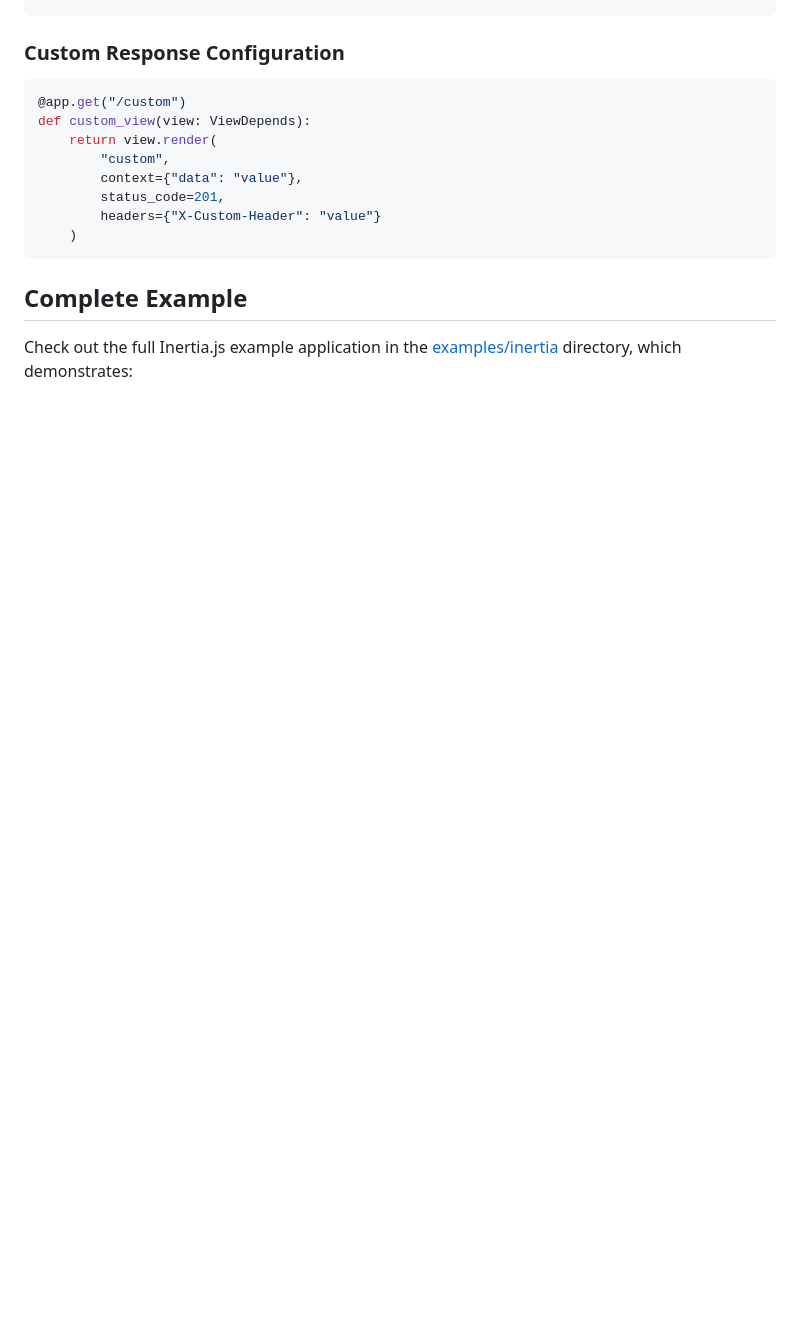
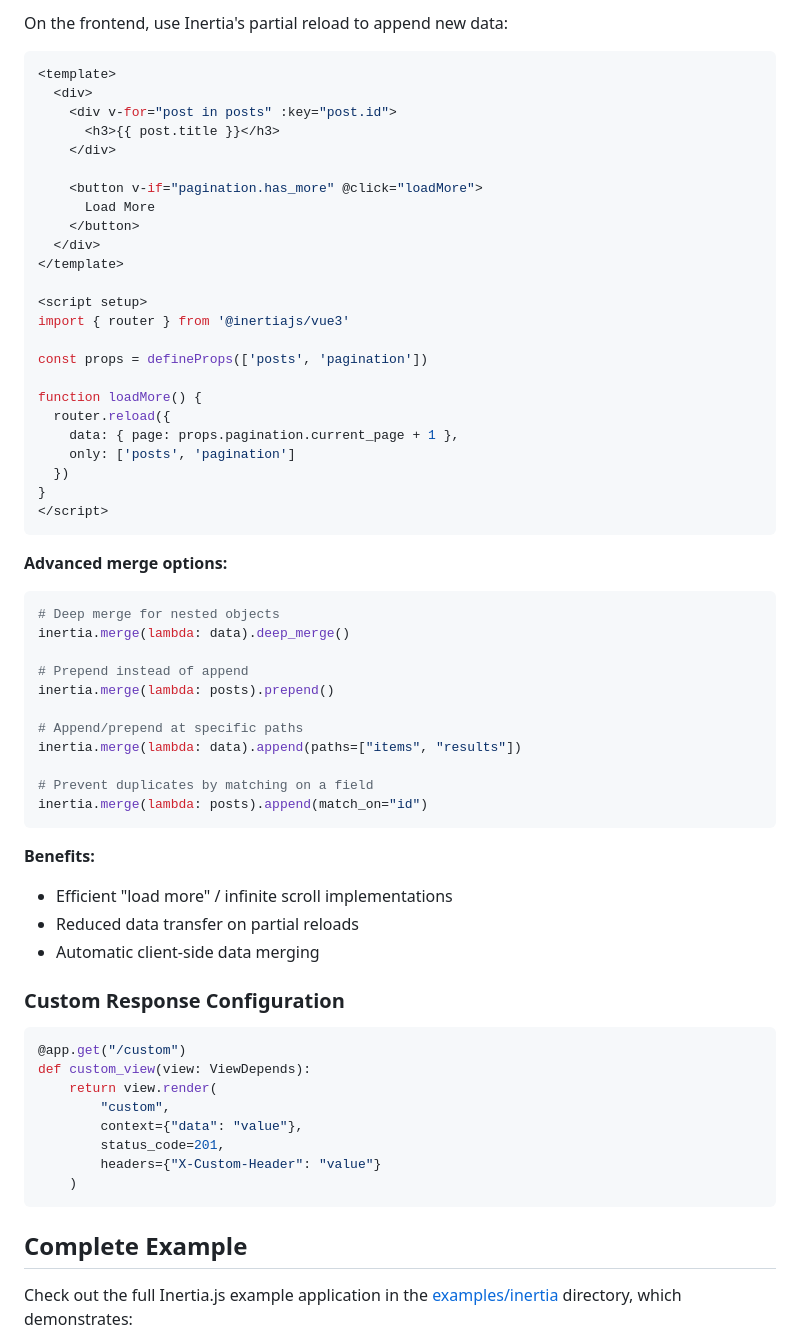
Before and after one commit to turisesonia/fastapi-view, a Markdown page: README.md, the part around one of its changes. Drawn GitHub-style; blank space fills up the shorter version.

````diff
--- a/README.md
+++ b/README.md
@@ -193,3 +256,53 @@ if (flash.error) {
+On the frontend, use Inertia's partial reload to append new data:
+
+```vue
+<template>
+  <div>
+    <div v-for="post in posts" :key="post.id">
+      <h3>{{ post.title }}</h3>
+    </div>
+
+    <button v-if="pagination.has_more" @click="loadMore">
+      Load More
+    </button>
+  </div>
+</template>
+
+<script setup>
+import { router } from '@inertiajs/vue3'
+
+const props = defineProps(['posts', 'pagination'])
+
+function loadMore() {
+  router.reload({
+    data: { page: props.pagination.current_page + 1 },
+    only: ['posts', 'pagination']
+  })
+}
+</script>
+```
+
+**Advanced merge options:**
+
+```python
+# Deep merge for nested objects
+inertia.merge(lambda: data).deep_merge()
+
+# Prepend instead of append
+inertia.merge(lambda: posts).prepend()
+
+# Append/prepend at specific paths
+inertia.merge(lambda: data).append(paths=["items", "results"])
+
+# Prevent duplicates by matching on a field
+inertia.merge(lambda: posts).append(match_on="id")
+```
+
+**Benefits:**
+- Efficient "load more" / infinite scroll implementations
+- Reduced data transfer on partial reloads
+- Automatic client-side data merging
+
 ### Custom Response Configuration
 
 ```python
````
Also changed, not shown: other parts of README.md (+63 -0 lines).
